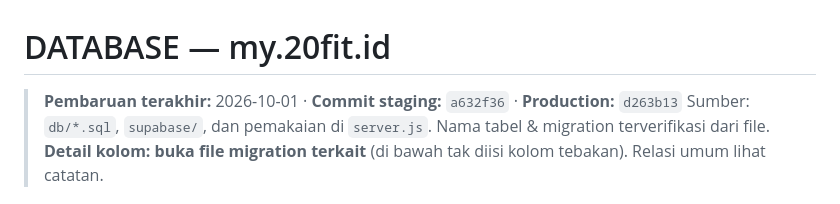
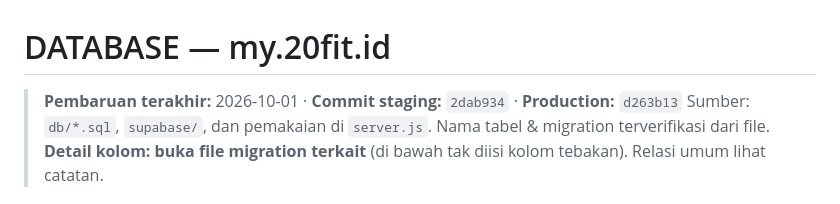
Before and after one commit to Marketing-project-wq/PROFILE20FIT, a Markdown page: docs/DATABASE.md, the part around the change. Drawn GitHub-style.

Commit message:
Docs: bump staging commit in headers before release (2dab934)
Co-Authored-By: Claude Opus 5.5 <noreply@anthropic.com>
Claude-Session: https://claude.ai/code/session_01T8yo3kSMAkgF2QwRGwGjKD

```diff
--- a/docs/DATABASE.md
+++ b/docs/DATABASE.md
@@ -1,6 +1,6 @@
 # DATABASE — my.20fit.id
 
-> **Pembaruan terakhir:** 2026-10-01 · **Commit staging:** `a632f36` · **Production:** `d263b13`
+> **Pembaruan terakhir:** 2026-10-01 · **Commit staging:** `2dab934` · **Production:** `d263b13`
 > Sumber: `db/*.sql`, `supabase/`, dan pemakaian di `server.js`. Nama tabel & migration
 > terverifikasi dari file. **Detail kolom: buka file migration terkait** (di bawah tak
 > diisi kolom tebakan). Relasi umum lihat catatan.
```
Also changed, not shown: CLAUDE.md (+1 -1 lines), docs/STATUS.md (+1 -1 lines).
